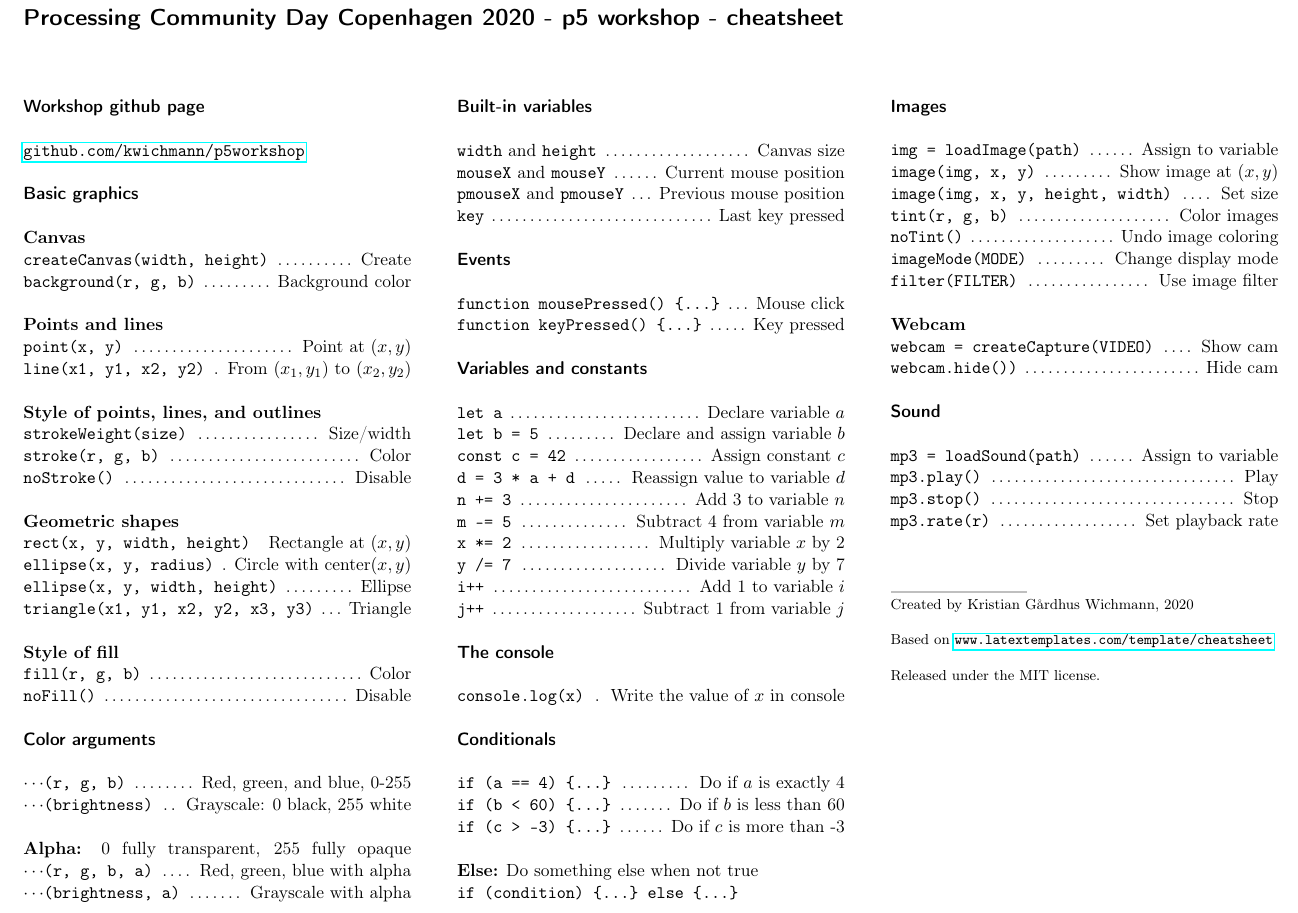
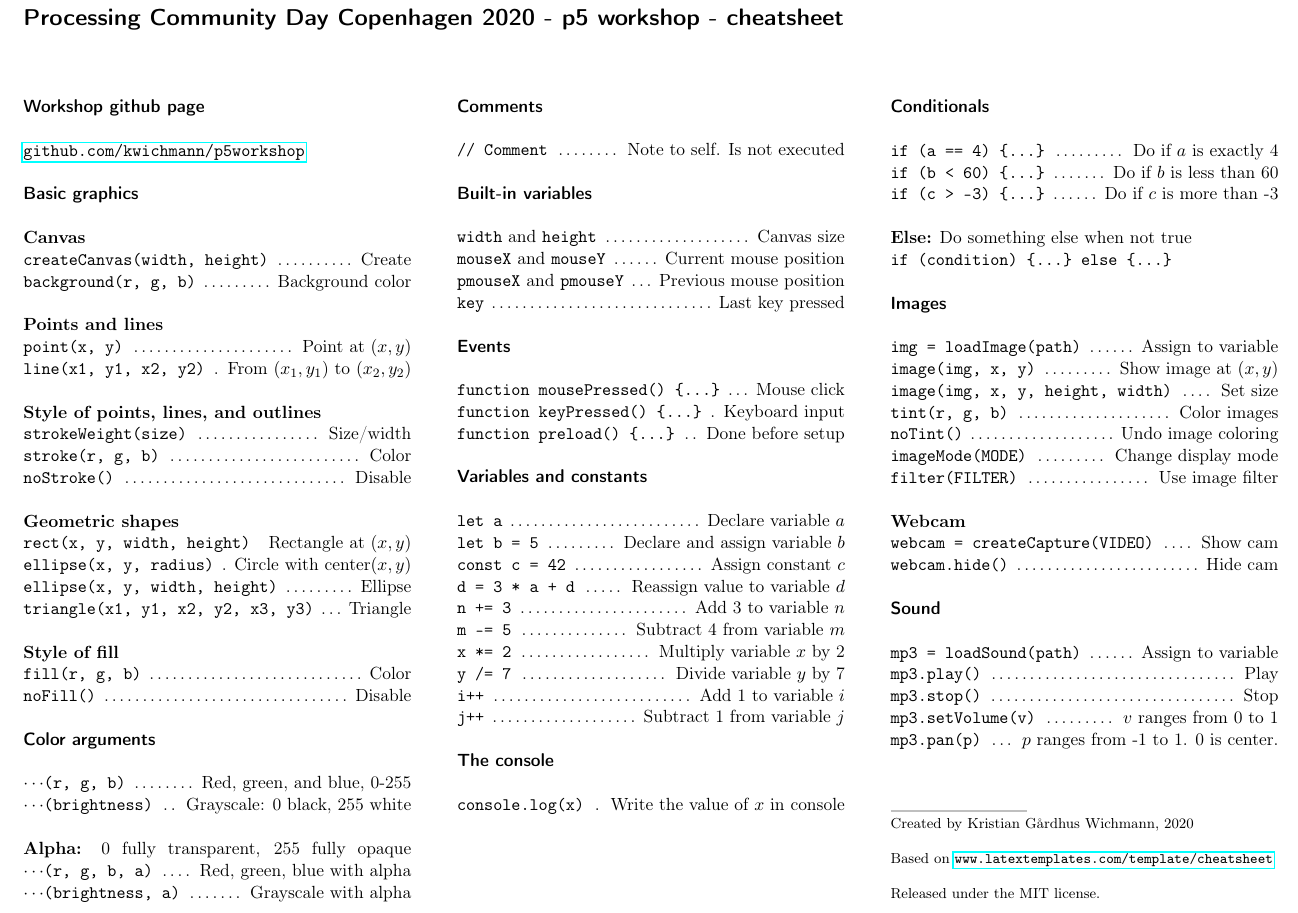
Before and after one commit to kwichmann/p5workshop, a LaTeX document (cheatsheet.tex): part of the page, cut so that both start at the same text. Compiled offline with pdfLaTeX.

Commit message:
Cheatsheet update

```diff
--- a/cheatsheet.tex
+++ b/cheatsheet.tex
@@ -135,6 +135,14 @@ pdfkeywords={p5, p5js, Cheatsheet}
 \begin{minipage}[t]{85mm} % Create a box to house text
 
 %----------------------------------------------------------------------------------------
+%	COMMENTS
+%----------------------------------------------------------------------------------------
+
+\sectiontitle{Comments}
+
+\command{\texttt{// Comment}}{Note to self. Is not executed}
+
+%----------------------------------------------------------------------------------------
 %	BUILT-IN VARIABLES
 %----------------------------------------------------------------------------------------
 
@@ -152,7 +160,8 @@ pdfkeywords={p5, p5js, Cheatsheet}
 \sectiontitle{Events}
 
 \command{\texttt{function mousePressed() \{...\}}}{Mouse click}
-\command{\texttt{function keyPressed() \{...\}}}{Key pressed}
+\command{\texttt{function keyPressed() \{...\}}}{Keyboard input}
+\command{\texttt{function preload() \{...\}}}{Done before setup}
 
 %----------------------------------------------------------------------------------------
 %	VARIABLES
@@ -172,13 +181,25 @@ pdfkeywords={p5, p5js, Cheatsheet}
 \command{\texttt{j++}}{Subtract 1 from variable $j$}
 
 %----------------------------------------------------------------------------------------
-%	HEADING FOUR
+%	CONSOLE
 %----------------------------------------------------------------------------------------
 
 \sectiontitle{The console}
 
 \command{\texttt{console.log(x)}}{Write the value of $x$ in console}
 
+
+%----------------------------------------------------------------------------------------
+
+\end{minipage} % End the second column of text
+} % End the second division of the page
+
+%----------------------------------------------------------------------------------------
+%	THIRD COLUMN SPECIFICATION
+%----------------------------------------------------------------------------------------
+
+\put(200,180){ % Divide the page
+\begin{minipage}[t]{85mm} % Create a box to house tex
 
 %----------------------------------------------------------------------------------------
 %	CONDITIONALS
@@ -191,18 +212,6 @@ pdfkeywords={p5, p5js, Cheatsheet}
 
 \textbf{Else:} Do something else when not true\\
 \texttt{if (condition) \{...\} else \{...\}}\\
-
-%----------------------------------------------------------------------------------------
-
-\end{minipage} % End the second column of text
-} % End the second division of the page
-
-%----------------------------------------------------------------------------------------
-%	THIRD COLUMN SPECIFICATION
-%----------------------------------------------------------------------------------------
-
-\put(200,180){ % Divide the page
-\begin{minipage}[t]{85mm} % Create a box to house tex
 
 %----------------------------------------------------------------------------------------
 %	IMAGES
@@ -231,7 +240,8 @@ pdfkeywords={p5, p5js, Cheatsheet}
 \command{\texttt{mp3 = loadSound(path)}}{Assign to variable}
 \command{\texttt{mp3.play()}}{Play}
 \command{\texttt{mp3.stop()}}{Stop}
-\command{\texttt{mp3.rate(r)}}{Set playback rate}
+\command{\texttt{mp3.setVolume(v)}}{$v$ ranges from 0 to 1}
+\command{\texttt{mp3.pan(p)}}{$p$ ranges from -1 to 1. 0 is center.}
 
 
 %----------------------------------------------------------------------------------------
```
Also changed, not shown: cheatsheet.pdf, cheatsheet.tex (2 more changed lines).
